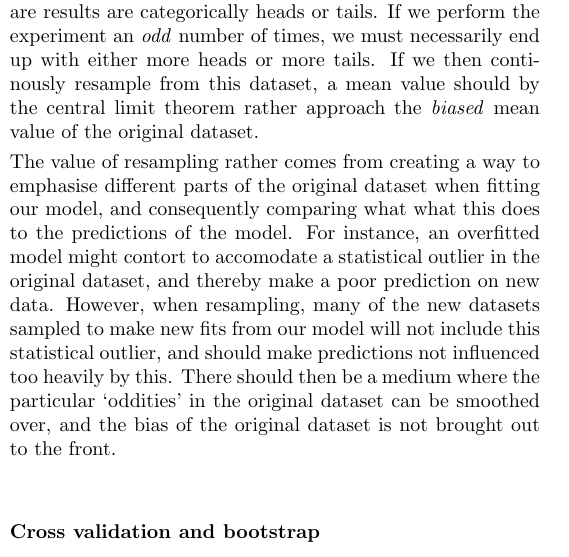
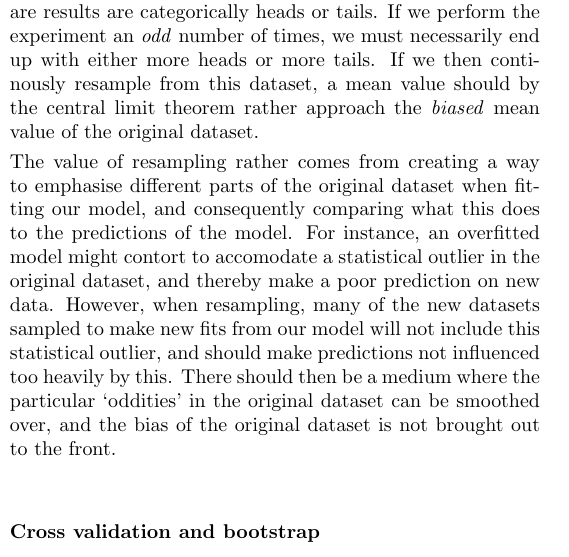
Before and after one commit to hkve/FYS-STK4155, a LaTeX paper (Project1/tex/main.tex): part of one column of page 8 of 10, cut so that both start at the same text. Compiled offline with pdfLaTeX.

Commit message:
Double what

```diff
--- a/Project1/tex/main.tex
+++ b/Project1/tex/main.tex
@@ -422,7 +422,7 @@
         \comment{Here I am just writing a bit on our discussion about the limit of resampling. Structure of the discussion section is very much not set in any stone.}
         Resampling a given data set seems on the face of it to be truly the work of magic. Somehow we invoke the law of large samples from the central limit theorem~\eqref{theo:eq:CLM} that our statistical quantities, like the mean value, approaches the true value as the sample size grows. However, that is not exactly what we are doing when we are resampling. To illustrate this, we can think of a coin-flipping experiment where are results are categorically heads or tails. If we perform the experiment an \textit{odd} number of times, we must necessarily end up with either more heads or more tails. If we then continously resample from this dataset, a mean value should by the central limit theorem rather approach the \textit{biased} mean value of the original dataset.
 
-        The value of resampling rather comes from creating a way to emphasise different parts of the original dataset when fitting our model, and consequently comparing what what this does to the predictions of the model. For instance, an overfitted model might contort to accomodate a statistical outlier in the original dataset, and thereby make a poor prediction on new data. However, when resampling, many of the new datasets sampled to make new fits from our model will not include this statistical outlier, and should make predictions not influenced too heavily by this. There should then be a medium where the particular `oddities' in the original dataset can be smoothed over, and the bias of the original dataset is not brought out to the front.
+        The value of resampling rather comes from creating a way to emphasise different parts of the original dataset when fitting our model, and consequently comparing what this does to the predictions of the model. For instance, an overfitted model might contort to accomodate a statistical outlier in the original dataset, and thereby make a poor prediction on new data. However, when resampling, many of the new datasets sampled to make new fits from our model will not include this statistical outlier, and should make predictions not influenced too heavily by this. There should then be a medium where the particular `oddities' in the original dataset can be smoothed over, and the bias of the original dataset is not brought out to the front.
 
         \subsubsection*{Cross validation and bootstrap}
         The choice of $k=7$ used for our parameter gridsearch is influenced by the computational aspect of the approach. Since a model has to be fitted $k$ times for each set of parameter $(p,\lambda)$, it is clear that this increases the time taken to search the paramter space. However, for both OLS and Ridge, the closed form expressions (eq. \eqref{theo:eq:OLS_coefs} and \eqref{theo:eq:Ridge_coefs} respectively) only require matrix multiplication and inversion. Adding more folds chould potentially be feasible here. However, since Lasso requires a cost function minimization, it is significantly slower than OLS and Ridge, espcially for high $p$. Therefor we get a trade off between the number of $(p,\lambda)$ to try and the number of folds $k$, where $k=7$ was found to allow for high parameter reselution while still being completed in a feasible amount of time.
```
